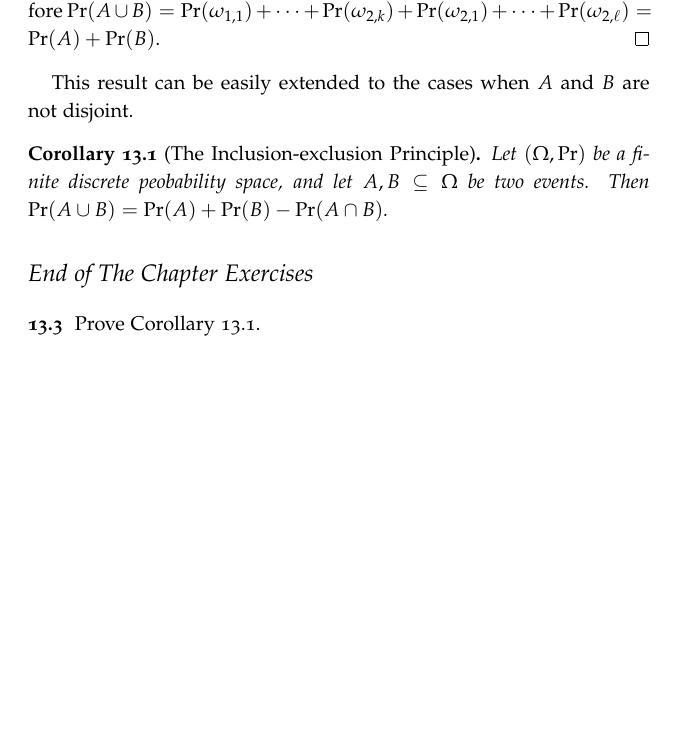
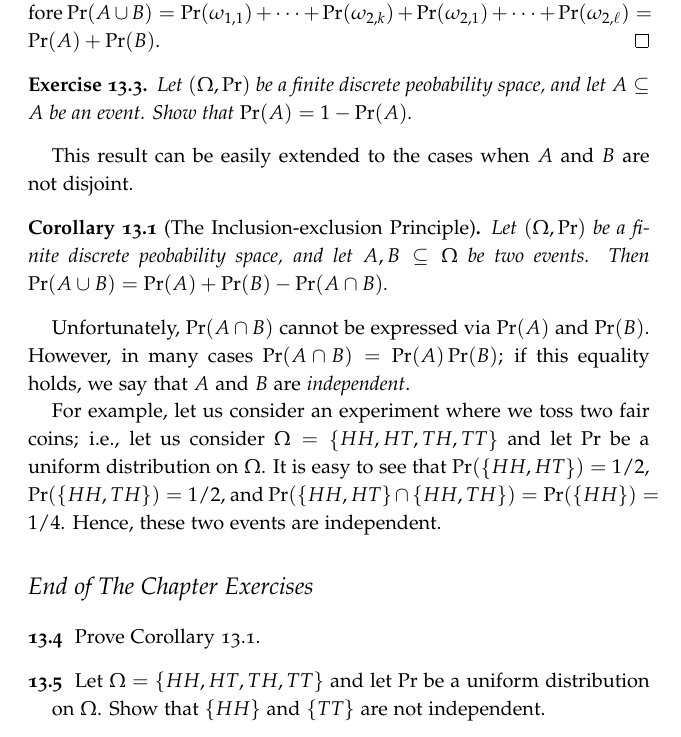
Before and after one commit to alexanderknop/I2DM, a LaTeX thesis (main.tex, which reads parts/part_3/chapter_13_sample_space.tex): part of page 90 of 209, cut so that both start at the same text, the shorter picture padded with empty space. Compiled offline with pdfLaTeX.

Commit message:
Finish the chapter about sample spaces

```diff
--- a/parts/part_3/chapter_13_sample_space.tex
+++ b/parts/part_3/chapter_13_sample_space.tex
@@ -71,6 +71,11 @@ $\Pr(B)$.
     \Pr(\omega_{2, 1}) + \dots + \Pr(\omega_{2, \ell}) = \Pr(A) + \Pr(B)$.
 \end{proof}
 
+\begin{exercise}
+  Let $(\Omega, \Pr)$ be a finite discrete peobability space, and let $A
+  \subseteq A$ be an event. Show that $\Pr(A) = 1 - \Pr(A)$.
+\end{exercise}
+
 This result can be easily extended to the cases when $A$ and $B$ are not
 disjoint.
 \begin{corollary}[The Inclusion-exclusion Principle]
@@ -80,6 +85,19 @@ disjoint.
   $\Pr(A \cup B) = \Pr(A) + \Pr(B) - \Pr(A \cap B)$.
 \end{corollary}
 
+Unfortunately, $\Pr(A \cap B)$ cannot be expressed via $\Pr(A)$ and $\Pr(B)$.
+However, in many cases $\Pr(A \cap B) = \Pr(A) \Pr(B)$; if this equality holds,
+we say that $A$ and $B$ are \emph{independent}.
+
+For example, let us consider an experiment where we toss two fair coins; i.e.,
+let us consider $\Omega = \set{HH, HT, TH, TT}$ and let $\Pr$ be a uniform
+distribution on $\Omega$. It is easy to see that $\Pr(\set{HH, HT}) = 1 / 2$,
+$\Pr(\set{HH, TH}) = 1 / 2$, and $\Pr(\set{HH, HT} \cap \set{HH, TH}) =
+\Pr(\set{HH}) =  1 / 4$. Hence, these two events are independent.
+
 \begin{chapterendexercises}
   \exercise Prove \Cref{corollary:inclusion-exclustion-probability}.
+  \exercise Let $\Omega = \set{HH, HT, TH, TT}$ and let $\Pr$ be a uniform
+    distribution on $\Omega$. Show that $\set{HH}$ and $\set{TT}$ are not
+    independent.
 \end{chapterendexercises}
```
Also changed, not shown: I2DM.pdf.
